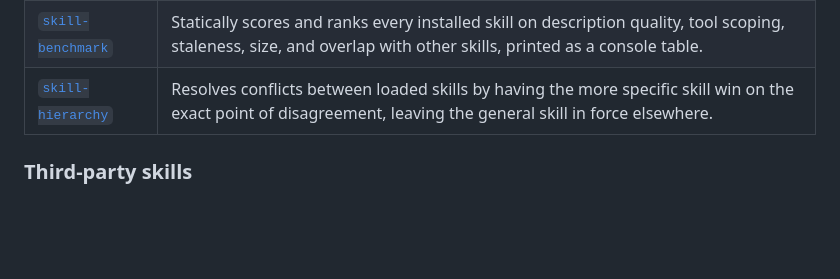
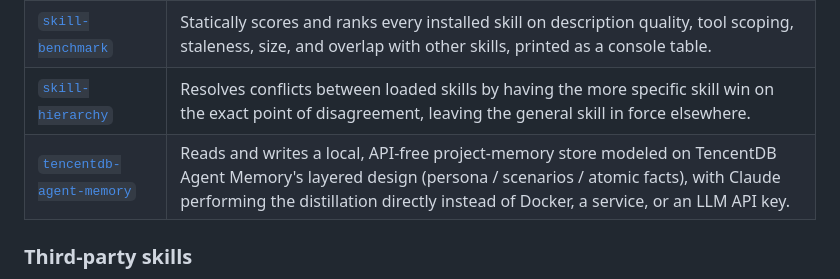
Before and after one commit to kyryl-shtefiienko/LPS, a Markdown page: README.md, the part around the change. Drawn GitHub-style; blank space fills up the shorter version.

```diff
--- a/README.md
+++ b/README.md
@@ -38,6 +38,7 @@ These skills are shared across assistants; individual workflows may require tool
 | [`lps-add-skill`](claude/lps-add-skill/) | Creates, imports, or updates LPS skills from Claude, maintains the README catalog, and commits or pushes when authorized. |
 | [`skill-benchmark`](claude/skill-benchmark/) | Statically scores and ranks every installed skill on description quality, tool scoping, staleness, size, and overlap with other skills, printed as a console table. |
 | [`skill-hierarchy`](claude/skill-hierarchy/) | Resolves conflicts between loaded skills by having the more specific skill win on the exact point of disagreement, leaving the general skill in force elsewhere. |
+| [`tencentdb-agent-memory`](claude/tencentdb-agent-memory/) | Reads and writes a local, API-free project-memory store modeled on TencentDB Agent Memory's layered design (persona / scenarios / atomic facts), with Claude performing the distillation directly instead of Docker, a service, or an LLM API key. |
 
 ### Third-party skills
 
```
Also changed, not shown: claude/tencentdb-agent-memory/SKILL.md (added, +83 -0 lines).
